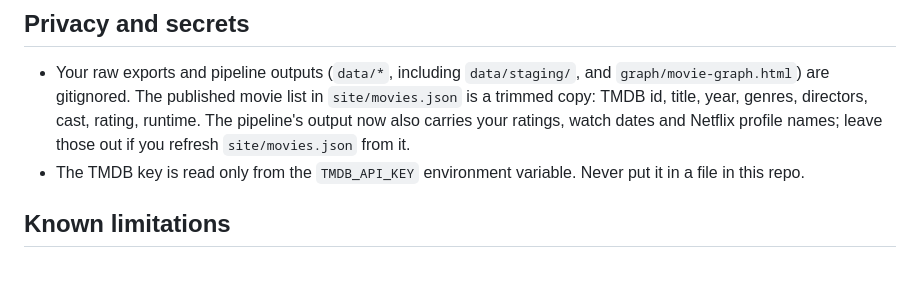
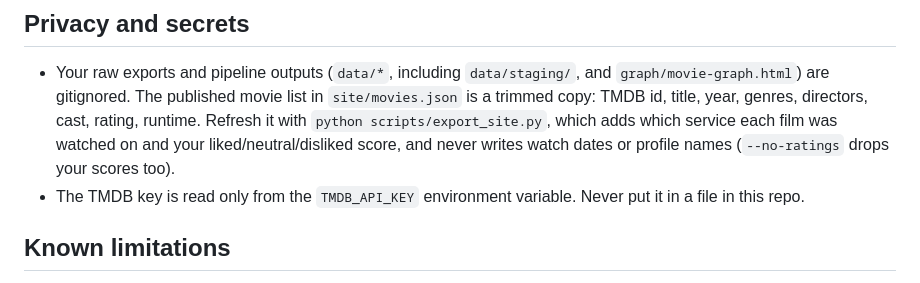
Before and after one commit to mkarman/moviegraph, a Markdown page: README.md, the part around the change. GitHub-like rendering.

Commit message:
Document export_site.py in the README
Co-Authored-By: Claude Opus 5.5 (1M context) <noreply@anthropic.com>
Claude-Session: https://claude.ai/code/session_011CCc9QxM8NGf4RtpKFvJhS

```diff
--- a/README.md
+++ b/README.md
@@ -106,8 +106,8 @@ Settings → Pages → Build and deployment → Source: **GitHub Actions**.
 
 - Your raw exports and pipeline outputs (`data/*`, including `data/staging/`, and `graph/movie-graph.html`) are gitignored.
   The published movie list in `site/movies.json` is a trimmed copy: TMDB id, title, year, genres, directors, cast, rating, runtime.
-  The pipeline's output now also carries your ratings, watch dates and Netflix profile names; leave those out if you
-  refresh `site/movies.json` from it.
+  Refresh it with `python scripts/export_site.py`, which adds which service each film was watched on and your
+  liked/neutral/disliked score, and never writes watch dates or profile names (`--no-ratings` drops your scores too).
 - The TMDB key is read only from the `TMDB_API_KEY` environment variable. Never put it in a file in this repo.
 
 ## Known limitations
```
